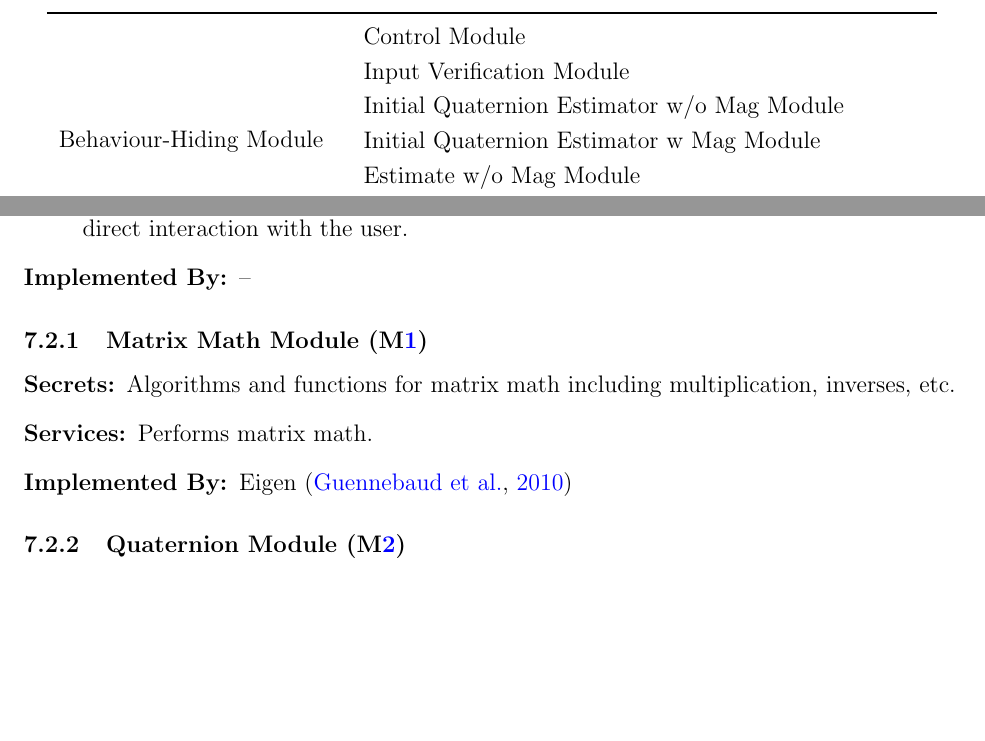
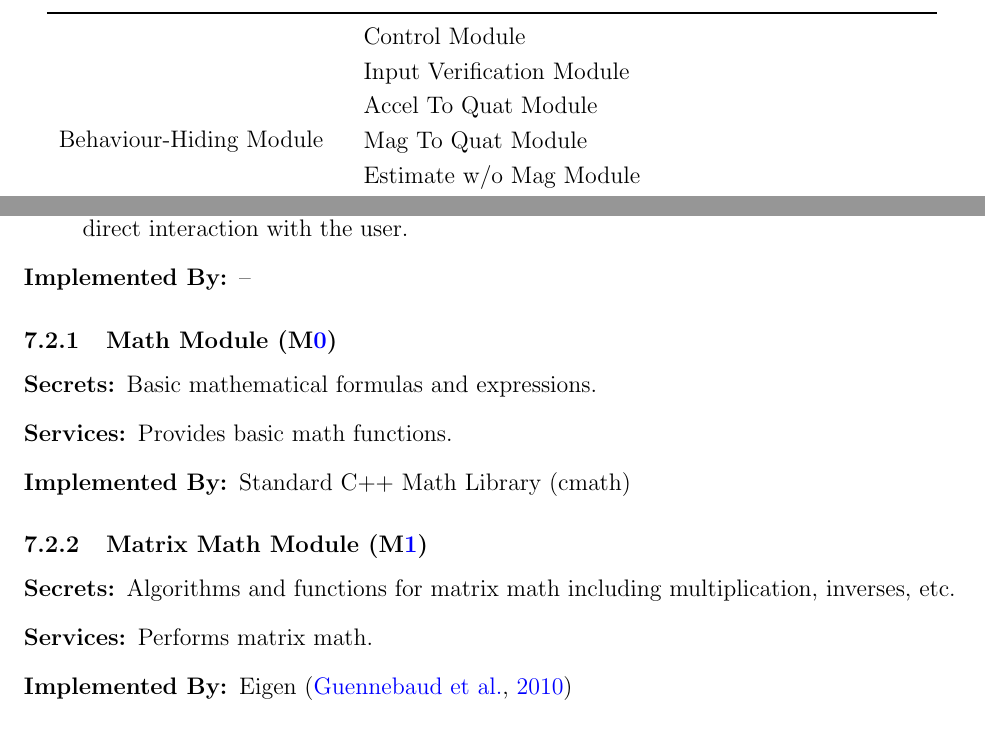
Before and after one commit to adrian-soch/attitude_check, a LaTeX document (docs/Design/SoftArchitecture/MG.tex): two parts of pages 7 and 9 of 11, joined at a grey line, cut so that both start at the same text, the shorter picture padded with empty space. The pictures show the PDF file docs/Design/SoftArchitecture/MG.pdf that the author committed with the source.

Commit message:
Update modules in MG

```diff
--- a/docs/Design/SoftArchitecture/MG.tex
+++ b/docs/Design/SoftArchitecture/MG.tex
@@ -158,9 +161,9 @@ hierarchy tree, are the modules that will actually be implemented.
 \item [\refstepcounter{mnum} \mthemnum \label{m:mmm}:] Matrix Math Module
 \item [\refstepcounter{mnum} \mthemnum \label{m:qm}:] Quaternion Module
 \item [\refstepcounter{mnum} \mthemnum \label{m:ivm}:] Input Verification Module
-\item [\refstepcounter{mnum} \mthemnum \label{m:iqwomm}:] Initial Quaternion Estimator w/o Mag
+\item [\refstepcounter{mnum} \mthemnum \label{m:iqwomm}:] Accel To Quat
 Module
-\item [\refstepcounter{mnum} \mthemnum \label{m:iqwmm}:] Initial Quaternion Estimator w Mag Module
+\item [\refstepcounter{mnum} \mthemnum \label{m:iqwmm}:] Mag To Quat Module
 \item [\refstepcounter{mnum} \mthemnum \label{m:ewomm}:] Estimate w/o Mag Module
 \item [\refstepcounter{mnum} \mthemnum \label{m:ewmm}:] Estimate w Mag Module
 \item [\refstepcounter{mnum} \mthemnum \label{m:cm}:] Control Module
@@ -179,8 +182,8 @@ Module
 
 \multirow{7}{0.3\textwidth}{Behaviour-Hiding Module} & Control Module \\
 & Input Verification Module \\
-& Initial Quaternion Estimator w/o Mag Module \\
-& Initial Quaternion Estimator w Mag Module \\
+& Accel To Quat Module \\
+& Mag To Quat Module \\
 & Estimate w/o Mag Module \\
 & Estimate w Mag Module \\
 \midrule
@@ -242,13 +246,13 @@ means that the module is not a leaf and will not have to be implemented.
 \subsubsection{Input Verification Module (\mref{m:ivm})}
 
 \begin{description}
-\item[Secrets:] N/A
+\item[Secrets:] Limits for each of the input parameters described in the SRS.
 \item[Services:] Verifies input data is within the limits described in the SRS.
 \item[Implemented By:] \progname
 \item[Type of Module:] Library
 \end{description}
 
-\subsubsection{Initial Quaternion Estimator w/o Mag Module (\mref{m:iqwomm})}
+\subsubsection{Accel To Quat Module (\mref{m:iqwomm})}
 
 \begin{description}
 \item[Secrets:] The algorithm for computing a quaternion from a single accelerometer and gyroscope measurement.
@@ -257,7 +261,7 @@ means that the module is not a leaf and will not have to be implemented.
 \item[Type of Module:] Abstract Data Type
 \end{description}
 
-\subsubsection{Initial Quaternion Estimator w Mag Module (\mref{m:iqwmm})}
+\subsubsection{Mag To Quat Module (\mref{m:iqwmm})}
 
 \begin{description}
 \item[Secrets:] The algorithm for computing a quaternion from a single set of accelerometer, gyroscope, and magnetometer measurements.
@@ -305,6 +309,13 @@ means that the module is not a leaf and will not have to be implemented.
 \item[Implemented By:] --
 \end{description}
 
+\subsubsection{Math Module (\mref{m:mm})}
+\begin{description}
+  \item[Secrets:] Basic mathematical formulas and expressions.
+  \item[Services:] Provides basic math functions.
+  \item[Implemented By:] Standard C++ Math Library (cmath)
+\end{description}
+
 \subsubsection{Matrix Math Module (\mref{m:mmm})}
 \begin{description}
   \item[Secrets:] Algorithms and functions for matrix math including multiplication, inverses, etc.
```
Also changed, not shown: docs/Design/SoftArchitecture/MG.pdf, docs/Design/SoftArchitecture/uses_diagram.pdf, docs/Design/SoftArchitecture/MG.tex (16 more changed lines).
